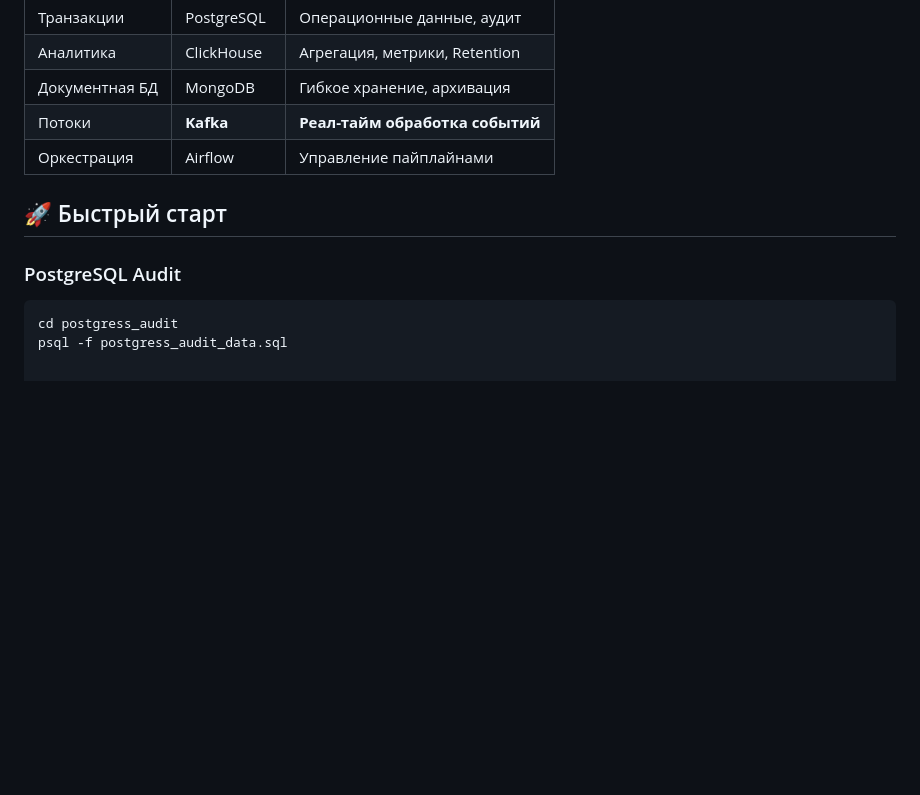
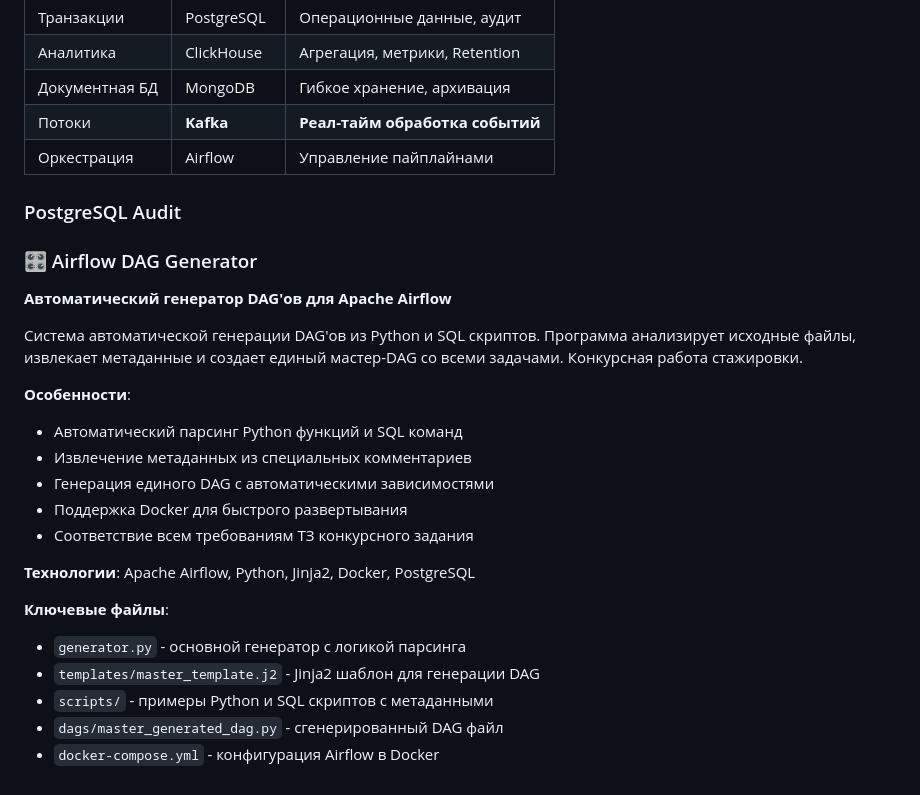
Before and after one commit to NadushaSmith/Data-enginer-practice, a Markdown page: README.md, the part around the change. GitHub-like rendering; blank space fills up the shorter version.

Commit message:
Add new project Airflow - discription

````diff
--- a/README.md
+++ b/README.md
@@ -56,9 +56,27 @@ OLAP-решение для анализа пользовательских со
 | Потоки | **Kafka** | **Реал-тайм обработка событий** |
 | Оркестрация | Airflow | Управление пайплайнами |
 
-## 🚀 Быстрый старт
 
 ### PostgreSQL Audit
-```bash
-cd postgress_audit
-psql -f postgress_audit_data.sql
+
+
+### 🎛️ Airflow DAG Generator
+**Автоматический генератор DAG'ов для Apache Airflow**
+
+Система автоматической генерации DAG'ов из Python и SQL скриптов. Программа анализирует исходные файлы, извлекает метаданные и создает единый мастер-DAG со всеми задачами. Конкурсная работа стажировки.
+
+**Особенности**:
+- Автоматический парсинг Python функций и SQL команд
+- Извлечение метаданных из специальных комментариев
+- Генерация единого DAG с автоматическими зависимостями
+- Поддержка Docker для быстрого развертывания
+- Соответствие всем требованиям ТЗ конкурсного задания
+
+**Технологии**: Apache Airflow, Python, Jinja2, Docker, PostgreSQL
+
+**Ключевые файлы**:
+- `generator.py` - основной генератор с логикой парсинга
+- `templates/master_template.j2` - Jinja2 шаблон для генерации DAG
+- `scripts/` - примеры Python и SQL скриптов с метаданными
+- `dags/master_generated_dag.py` - сгенерированный DAG файл
+- `docker-compose.yml` - конфигурация Airflow в Docker
````
